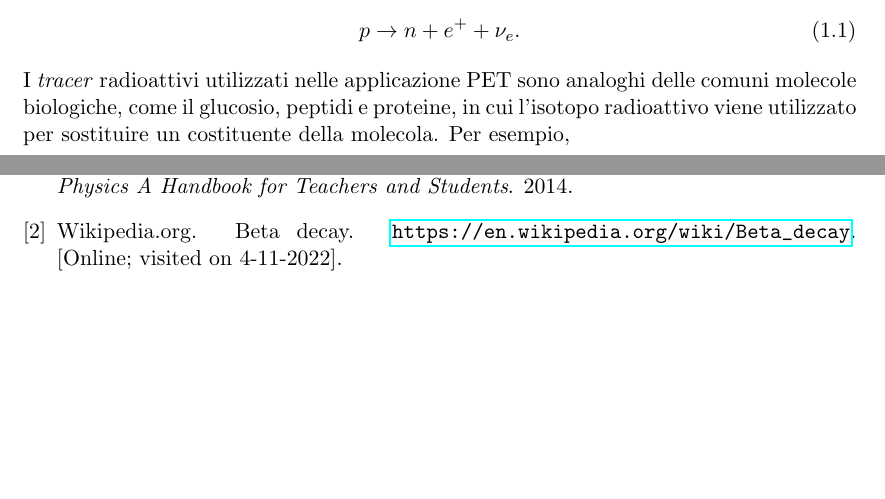
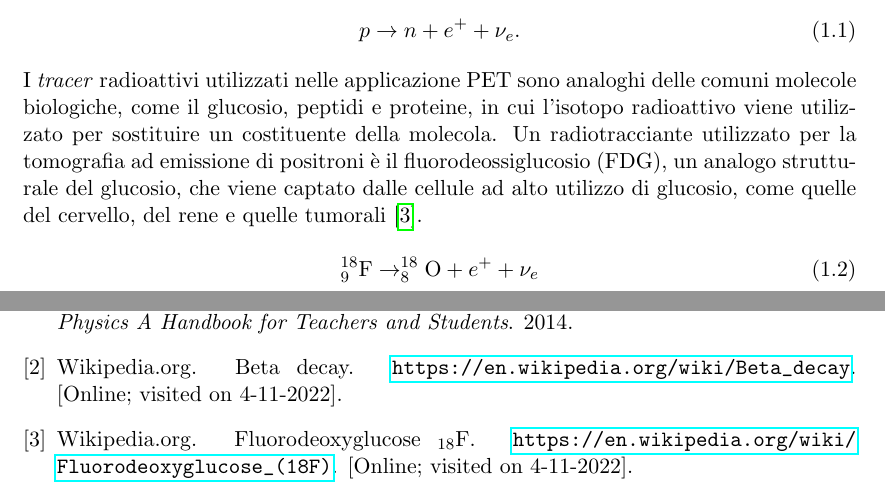
Before and after one commit to matteoverzeroli/Approfondimenti_Sensori_22_23, a LaTeX book (PET/relazione.tex, which reads PET/TextFiles/Principio di funzionamento.tex): two parts of pages 9 and 11 of 11, joined at a grey line, cut so that both start at the same text, the shorter picture padded with empty space. Compiled offline with pdfLaTeX.

Commit message:
small info addition to first chapter

```diff
--- a/PET/TextFiles/Principio di funzionamento.tex
+++ b/PET/TextFiles/Principio di funzionamento.tex
@@ -2,4 +2,8 @@ Il principio alla base delle tecniche PET consiste nella rilevazione simultanea
 \begin{equation}
 	p\to n + e^+ + \nu_e.
 \end{equation}
-I \textit{tracer} radioattivi utilizzati nelle applicazione PET sono analoghi delle comuni molecole biologiche, come il glucosio, peptidi e proteine, in cui l'isotopo radioattivo viene utilizzato per sostituire un costituente della molecola. Per esempio,
+I \textit{tracer} radioattivi utilizzati nelle applicazione PET sono analoghi delle comuni molecole biologiche, come il glucosio, peptidi e proteine, in cui l'isotopo radioattivo viene utilizzato per sostituire un costituente della molecola. Un radiotracciante utilizzato per la tomografia ad emissione di positroni è il fluorodeossiglucosio (FDG), un analogo strutturale del glucosio, che viene captato dalle cellule ad alto utilizzo di glucosio, come quelle del cervello, del rene e quelle tumorali \cite{FDG}.
+
+\begin{equation}
+	^{18}_9\text{F}\to ^{18}_8\text{O} + e^+ + \nu_e
+\end{equation}
```
Also changed, not shown: PET/OtherFiles/Bibliography_site.bib (+6 -0 lines).
